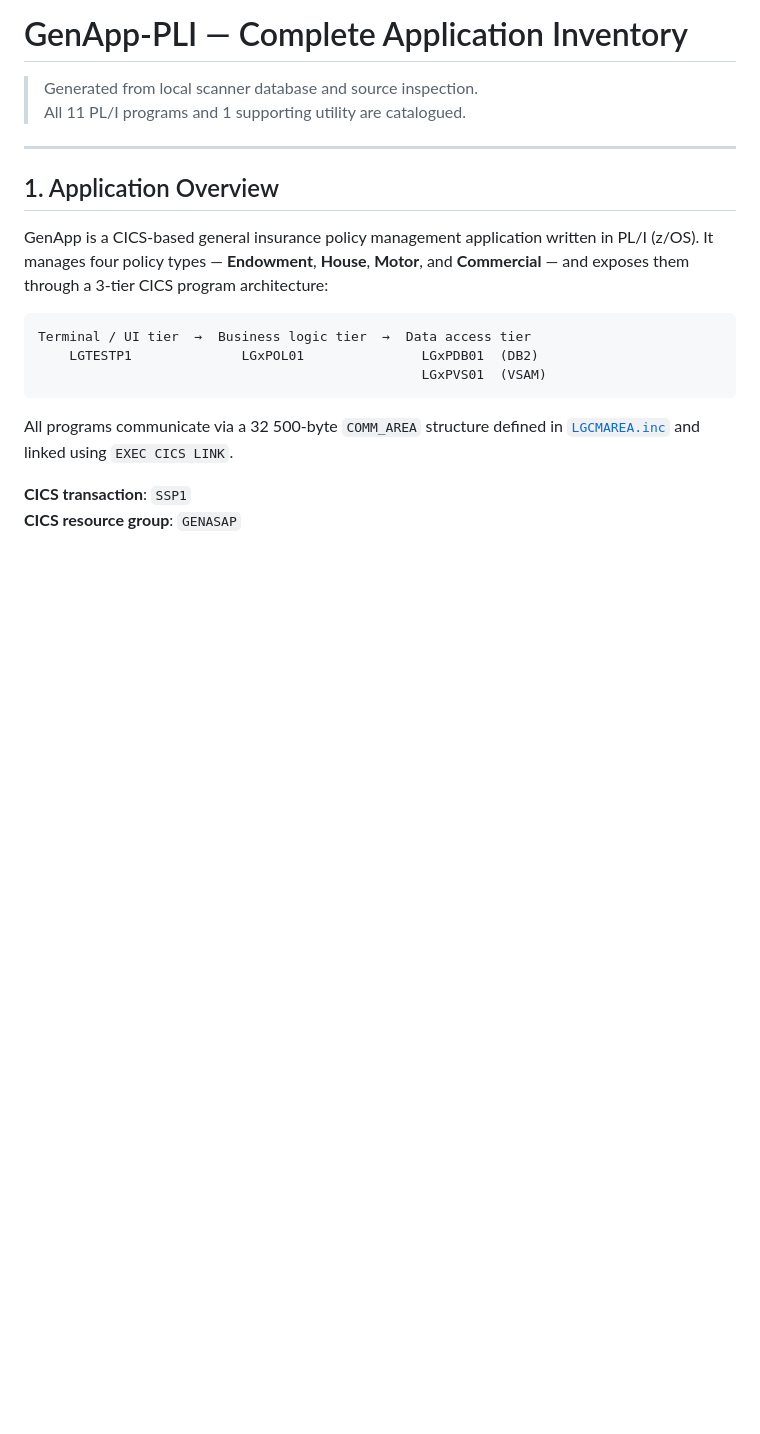
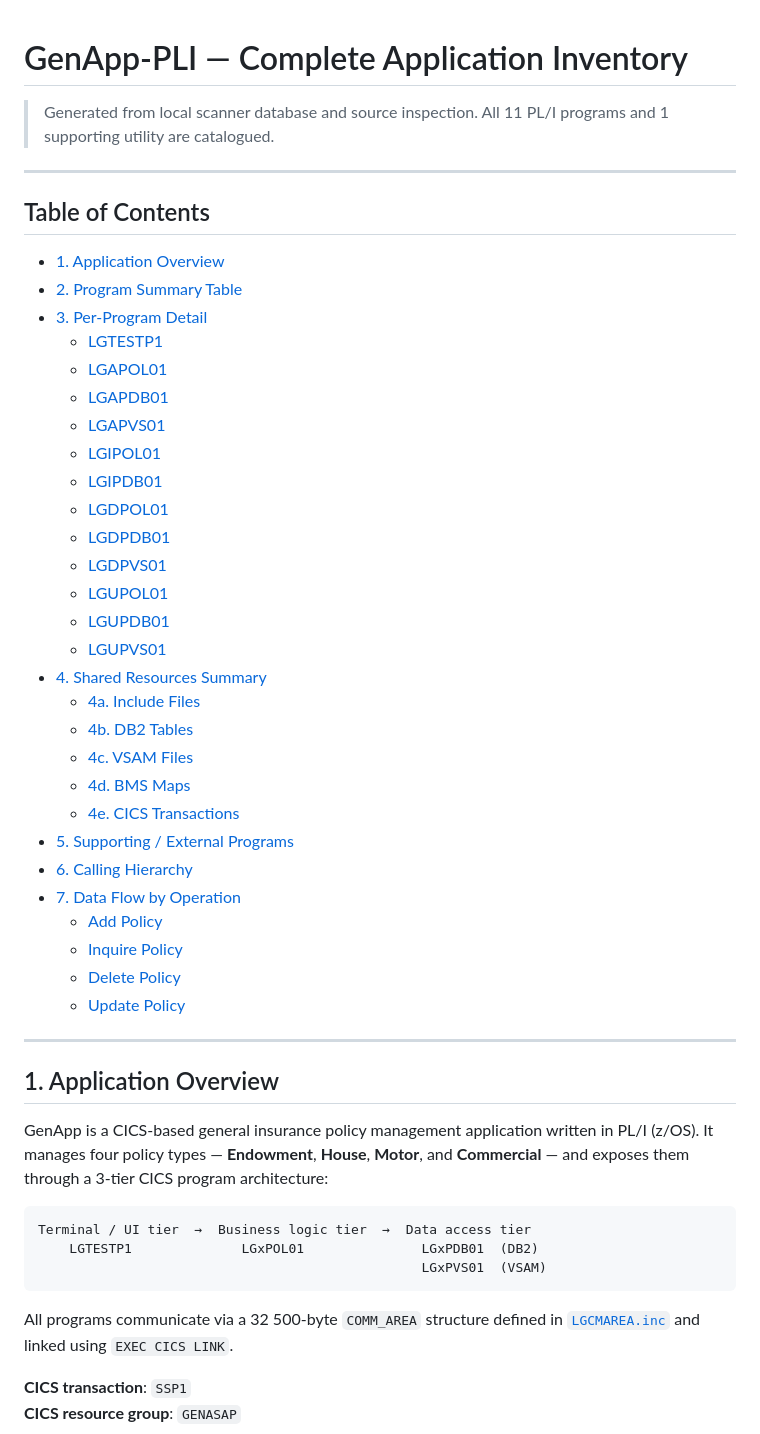
Before and after one commit to fbh112/genapp-pli, a Markdown page: docs/inventory/genapp-pli-inventory.md, the part around the change. GitHub-like rendering; blank space fills up the shorter version.

```diff
--- a/docs/inventory/genapp-pli-inventory.md
+++ b/docs/inventory/genapp-pli-inventory.md
@@ -2,6 +2,39 @@
 
 > Generated from local scanner database and source inspection.
 > All 11 PL/I programs and 1 supporting utility are catalogued.
+
+---
+
+## Table of Contents
+
+- [1. Application Overview](#1-application-overview)
+- [2. Program Summary Table](#2-program-summary-table)
+- [3. Per-Program Detail](#3-per-program-detail)
+  - [LGTESTP1](#lgtestp1)
+  - [LGAPOL01](#lgapol01)
+  - [LGAPDB01](#lgapdb01)
+  - [LGAPVS01](#lgapvs01)
+  - [LGIPOL01](#lgipol01)
+  - [LGIPDB01](#lgipdb01)
+  - [LGDPOL01](#lgdpol01)
+  - [LGDPDB01](#lgdpdb01)
+  - [LGDPVS01](#lgdpvs01)
+  - [LGUPOL01](#lgupol01)
+  - [LGUPDB01](#lgupdb01)
+  - [LGUPVS01](#lgupvs01)
+- [4. Shared Resources Summary](#4-shared-resources-summary)
+  - [4a. Include Files](#4a-include-files)
+  - [4b. DB2 Tables](#4b-db2-tables)
+  - [4c. VSAM Files](#4c-vsam-files)
+  - [4d. BMS Maps](#4d-bms-maps)
+  - [4e. CICS Transactions](#4e-cics-transactions)
+- [5. Supporting / External Programs](#5-supporting--external-programs)
+- [6. Calling Hierarchy](#6-calling-hierarchy)
+- [7. Data Flow by Operation](#7-data-flow-by-operation)
+  - [Add Policy](#add-policy)
+  - [Inquire Policy](#inquire-policy)
+  - [Delete Policy](#delete-policy)
+  - [Update Policy](#update-policy)
 
 ---
 
```
Also changed, not shown: docs/architecture/genapp_pli_call_graphs.md (added, +434 -0 lines).
